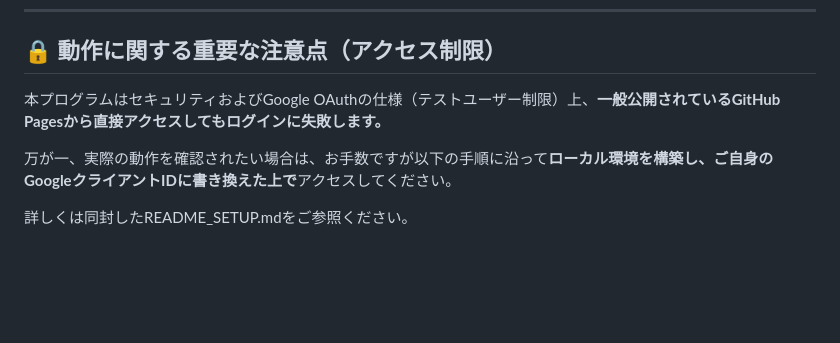
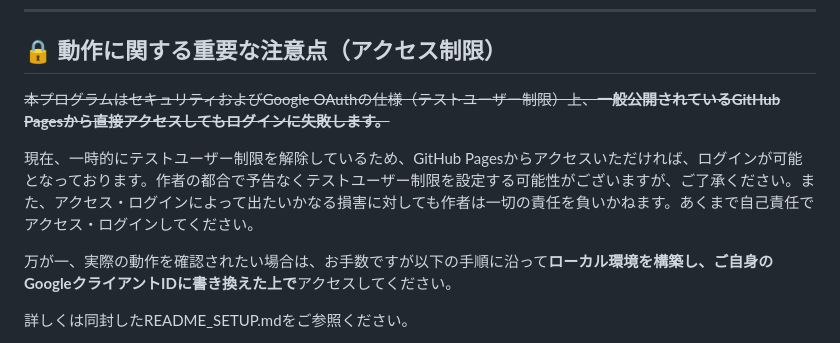
Before and after one commit to Robotaku/Robotaku.github.io, a Markdown page: README.md, the part around the change. GitHub-like rendering; blank space fills up the shorter version.

Commit message:
README.md の更新

```diff
--- a/README.md
+++ b/README.md
@@ -29,7 +29,9 @@
 
 ## 🔒 動作に関する重要な注意点（アクセス制限）
 
-本プログラムはセキュリティおよびGoogle OAuthの仕様（テストユーザー制限）上、**一般公開されているGitHub Pagesから直接アクセスしてもログインに失敗します。**
+~~本プログラムはセキュリティおよびGoogle OAuthの仕様（テストユーザー制限）上、**一般公開されているGitHub Pagesから直接アクセスしてもログインに失敗します。**~~
+
+現在、一時的にテストユーザー制限を解除しているため、GitHub Pagesからアクセスいただければ、ログインが可能となっております。作者の都合で予告なくテストユーザー制限を設定する可能性がございますが、ご了承ください。また、アクセス・ログインによって出たいかなる損害に対しても作者は一切の責任を負いかねます。あくまで自己責任でアクセス・ログインしてください。
 
 万が一、実際の動作を確認されたい場合は、お手数ですが以下の手順に沿って**ローカル環境を構築し、ご自身のGoogleクライアントIDに書き換えた上で**アクセスしてください。
 
```
